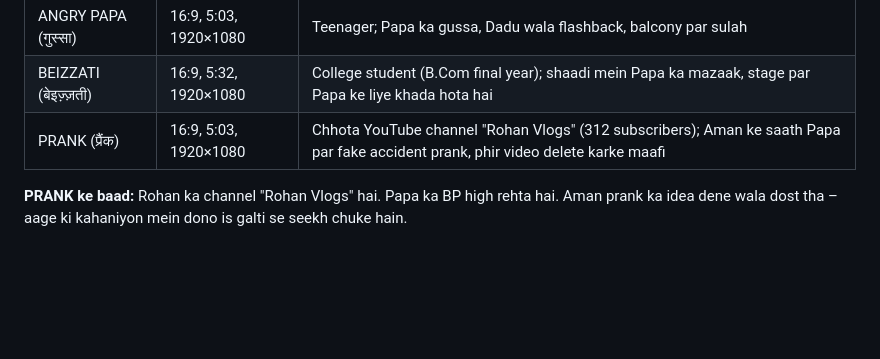
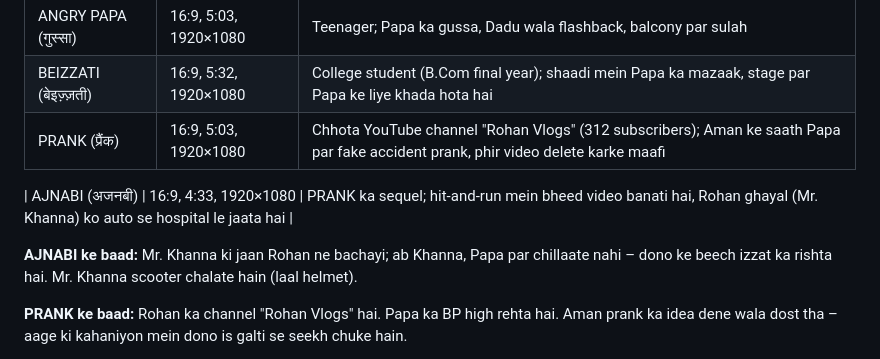
Before and after one commit to gopalkrishan680-hash/GK, a Markdown page: CHARACTERS.md, the part around the change. Rendered like a GitHub page; blank space fills up the shorter version.

Commit message:
Add AJNABI to the video log in character bible
Co-Authored-By: Claude Opus 5.5 <noreply@anthropic.com>
Claude-Session: https://claude.ai/code/session_018FrSqhdGzd9uuYcE78WW1c

```diff
--- a/CHARACTERS.md
+++ b/CHARACTERS.md
@@ -89,6 +89,10 @@ Thumbnail **video ka frame nahi** hoga. Har baar alag se ek "poster" banega:
 | BEIZZATI (बेइज़्ज़ती) | 16:9, 5:32, 1920×1080 | College student (B.Com final year); shaadi mein Papa ka mazaak, stage par Papa ke liye khada hota hai |
 | PRANK (प्रैंक) | 16:9, 5:03, 1920×1080 | Chhota YouTube channel "Rohan Vlogs" (312 subscribers); Aman ke saath Papa par fake accident prank, phir video delete karke maafi |
 
+| AJNABI (अजनबी) | 16:9, 4:33, 1920×1080 | PRANK ka sequel; hit-and-run mein bheed video banati hai, Rohan ghayal (Mr. Khanna) ko auto se hospital le jaata hai |
+
+**AJNABI ke baad:** Mr. Khanna ki jaan Rohan ne bachayi; ab Khanna, Papa par chillaate nahi – dono ke beech izzat ka rishta hai. Mr. Khanna scooter chalate hain (laal helmet).
+
 **PRANK ke baad:** Rohan ka channel "Rohan Vlogs" hai. Papa ka BP high rehta hai. Aman prank ka idea dene wala dost tha – aage ki kahaniyon mein dono is galti se seekh chuke hain.
 
 **Kahani ke tay facts (aage contradict nahi karne):** Papa ek government office mein clerk hain (boss: Mr. Khanna), 25 saal se ek hi post. Papa ne promotion chhoda tha kyunki bachpan mein Rohan beemar tha aur ilaaj isi sheher mein chal raha tha. Ghar ki sawari: Papa ka purana scooter.
```
